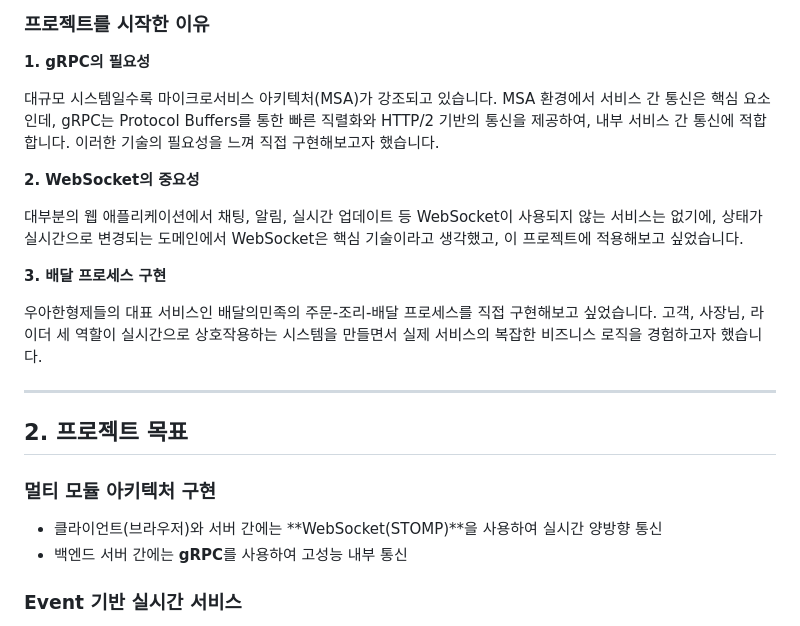
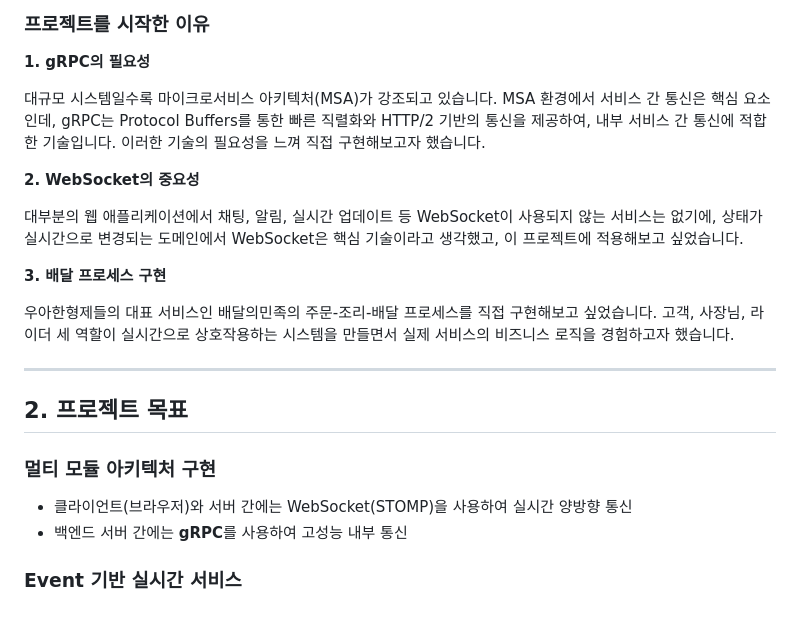
Before and after one commit to jun562/delivery-order-service, a Markdown page: README.md, the part around the change. Rendered like a GitHub page.

Commit message:
docs(README): 마크다운 문법 수정

```diff
--- a/README.md
+++ b/README.md
@@ -25,7 +25,7 @@ gRPC와 WebSocket을 활용한 실시간 배달 주문 시스템
 
 **1. gRPC의 필요성**
 
-대규모 시스템일수록 마이크로서비스 아키텍처(MSA)가 강조되고 있습니다. MSA 환경에서 서비스 간 통신은 핵심 요소인데, gRPC는 Protocol Buffers를 통한 빠른 직렬화와 HTTP/2 기반의 통신을 제공하여, 내부 서비스 간 통신에 적합합니다. 이러한 기술의 필요성을 느껴 직접 구현해보고자 했습니다.
+대규모 시스템일수록 마이크로서비스 아키텍처(MSA)가 강조되고 있습니다. MSA 환경에서 서비스 간 통신은 핵심 요소인데, gRPC는 Protocol Buffers를 통한 빠른 직렬화와 HTTP/2 기반의 통신을 제공하여, 내부 서비스 간 통신에 적합한 기술입니다. 이러한 기술의 필요성을 느껴 직접 구현해보고자 했습니다.
 
 **2. WebSocket의 중요성**
 
@@ -33,7 +33,7 @@ gRPC와 WebSocket을 활용한 실시간 배달 주문 시스템
 
 **3. 배달 프로세스 구현**
 
-우아한형제들의 대표 서비스인 배달의민족의 주문-조리-배달 프로세스를 직접 구현해보고 싶었습니다. 고객, 사장님, 라이더 세 역할이 실시간으로 상호작용하는 시스템을 만들면서 실제 서비스의 복잡한 비즈니스 로직을 경험하고자 했습니다.
+우아한형제들의 대표 서비스인 배달의민족의 주문-조리-배달 프로세스를 직접 구현해보고 싶었습니다. 고객, 사장님, 라이더 세 역할이 실시간으로 상호작용하는 시스템을 만들면서 실제 서비스의 비즈니스 로직을 경험하고자 했습니다.
 
 ---
 
@@ -41,7 +41,7 @@ gRPC와 WebSocket을 활용한 실시간 배달 주문 시스템
 
 ### 멀티 모듈 아키텍처 구현
 
-- 클라이언트(브라우저)와 서버 간에는 **WebSocket(STOMP)**을 사용하여 실시간 양방향 통신
+- 클라이언트(브라우저)와 서버 간에는 WebSocket(STOMP)을 사용하여 실시간 양방향 통신
 - 백엔드 서버 간에는 **gRPC**를 사용하여 고성능 내부 통신
 
 ### Event 기반 실시간 서비스
```
